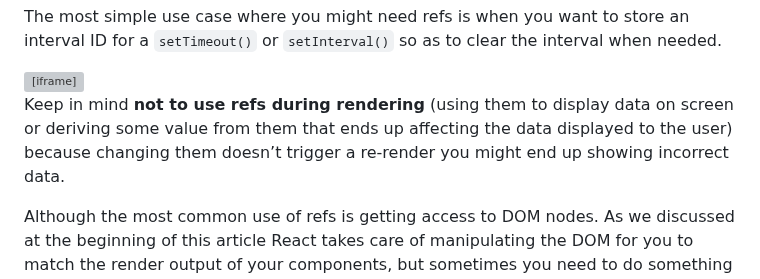
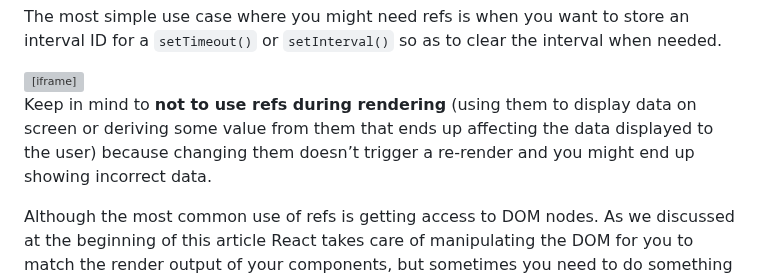
Before and after one commit to prateek3255/blog, a Markdown page: src/blog/fine-tuning-refs-with-useimperativehandle.md, the part around the change. GitHub-like rendering; grey boxes are pictures that could not be loaded.

Commit message:
:pencil2: Fix typos

```diff
--- a/src/blog/fine-tuning-refs-with-useimperativehandle.md
+++ b/src/blog/fine-tuning-refs-with-useimperativehandle.md
@@ -48,7 +48,7 @@ The most simple use case where you might need refs is when you want to store an
      sandbox="allow-forms allow-modals allow-popups allow-presentation allow-same-origin allow-scripts"
    ></iframe>
 
-Keep in mind **not to use refs during rendering** (using them to display data on screen or deriving some value from them that ends up affecting the data displayed to the user) because changing them doesn’t trigger a re-render you might end up showing incorrect data.
+Keep in mind to **not to use refs during rendering** (using them to display data on screen or deriving some value from them that ends up affecting the data displayed to the user) because changing them doesn’t trigger a re-render and you might end up showing incorrect data.
 
 Although the most common use of refs is getting access to DOM nodes. As we discussed at the beginning of this article React takes care of manipulating the DOM for you to match the render output of your components, but sometimes you need to do something that React can't, like focusing on an input or calculating the size of a node. In these cases, you can use refs to access the DOM node and use the JavaScript DOM APIs on it.
 
```
